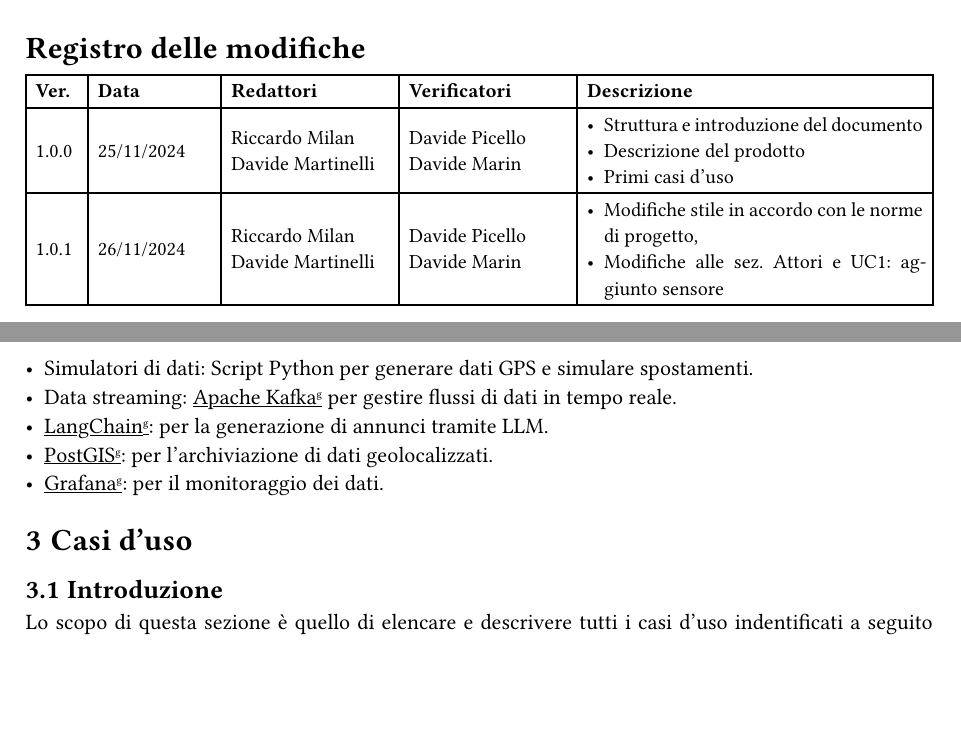
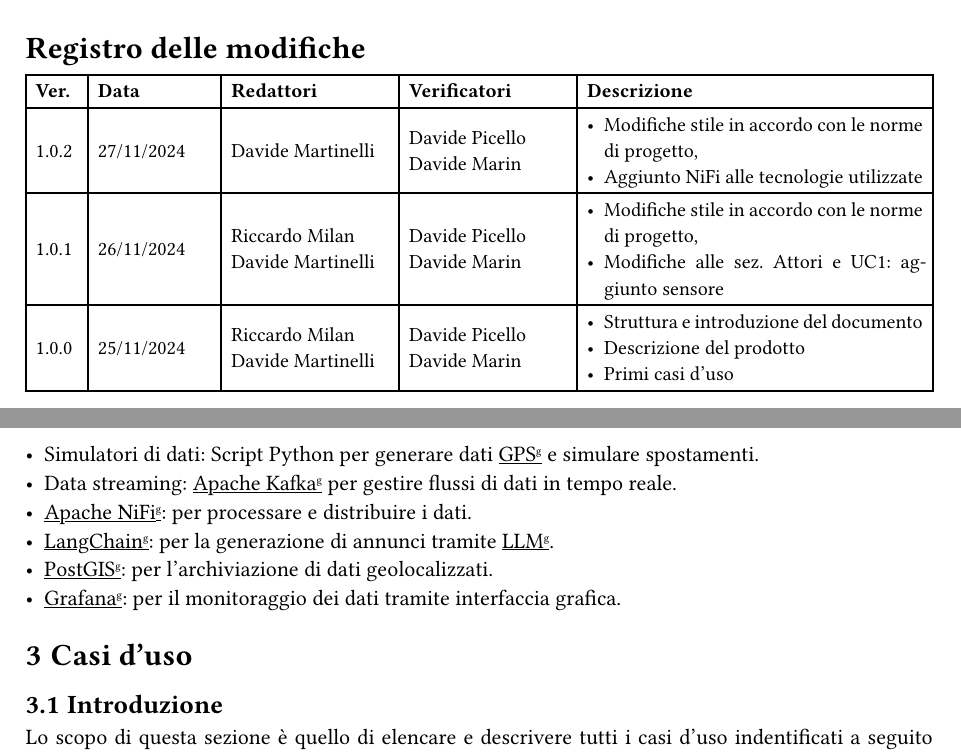
Before and after one commit to SWEatUNIPD/docs, a Typst document (rtb/analisi_dei_requisiti_ver1.0.0.typ): two parts of pages 2 and 6 of 11, joined at a grey line, cut so that both start at the same text, the shorter picture padded with empty space. Compiled offline with Typst 0.15.

Commit message:
fix ordine tabella changelog
aggiunto NiFi nelle tecnologie utilizzate

```diff
--- a/rtb/analisi_dei_requisiti_ver1.0.0.typ
+++ b/rtb/analisi_dei_requisiti_ver1.0.0.typ
@@ -9,3 +9,10 @@
   titolo: "Analisi dei Requisiti",
   uso: "Esterno",
   versioni: (
+    "1.0.2",
+    [27/11/2024],
+    "Davide Martinelli",
+    "Davide Picello\nDavide Marin",
+    [- Modifiche stile in accordo con le norme di progetto,
+     - Aggiunto NiFi alle tecnologie utilizzate],
+    "1.0.1",
@@ -12,3 +22,5 @@
+    [- Modifiche stile in accordo con le norme di progetto,
+     - Modifiche alle sez. Attori e UC1: aggiunto sensore],
     "1.0.0",
     [25/11/2024],
     "Riccardo Milan\nDavide Martinelli",
@@ -104,11 +111,14 @@ Il prodotto si rivolge a due tipologie di utenti:
 == Tecnologie
 Il sistema utilizzerà un’architettura modulare, includendo le seguenti tecnologie:
 
-- Simulatori di dati: Script Python per generare dati GPS e simulare spostamenti.
+- Simulatori di dati: Script Python per generare dati #rifGlossario("GPS") e simulare spostamenti.
 - Data streaming: #rifGlossario("Apache Kafka") per gestire flussi di dati in tempo reale.
-- #rifGlossario("LangChain"): per la generazione di annunci tramite LLM.
+- #rifGlossario("Apache NiFi"): per processare e distribuire i dati.
+- #rifGlossario("LangChain"): per la generazione di annunci tramite #rifGlossario("LLM").
 - #rifGlossario("PostGIS"): per l’archiviazione di dati geolocalizzati.
-- #rifGlossario("Grafana"): per il monitoraggio dei dati.
+- #rifGlossario("Grafana"): per il monitoraggio dei dati tramite interfaccia grafica.
+
+// Si potrebbe pensare di rappresentare questo elenco come un flusso di dati, con le tecnologie come nodi collegati tra loro da una freccia
 
 = Casi d'uso
 
```
Also changed, not shown: rtb/analisi_dei_requisiti_ver1.0.0.typ (24 more changed lines).
